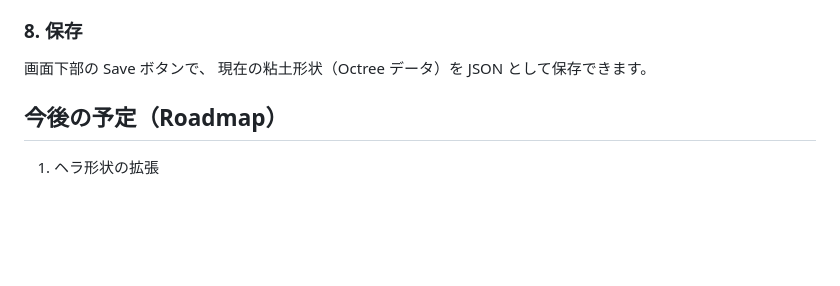
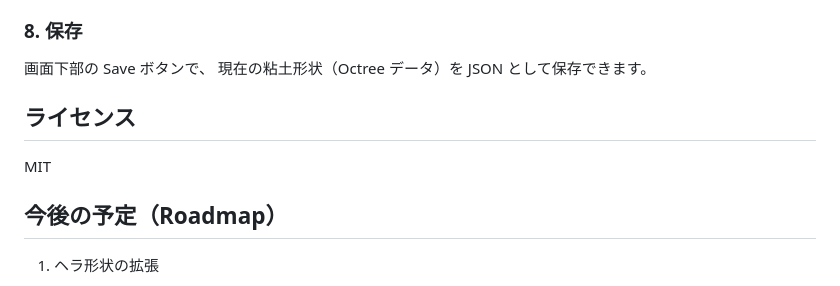
Before and after one commit to ilandroot/rkr-modeler, a Markdown page: README.md, the part around the change. Rendered like a GitHub page; blank space fills up the shorter version.

Commit message:
Update README.md
ライセンス記述追加

```diff
--- a/README.md
+++ b/README.md
@@ -186,6 +186,8 @@ BREP のような複雑な境界更新は不要で、
 画面下部の Save ボタンで、
 現在の粘土形状（Octree データ）を JSON として保存できます。
 
+## ライセンス
+MIT
 
 ## 今後の予定（Roadmap）
 
```
